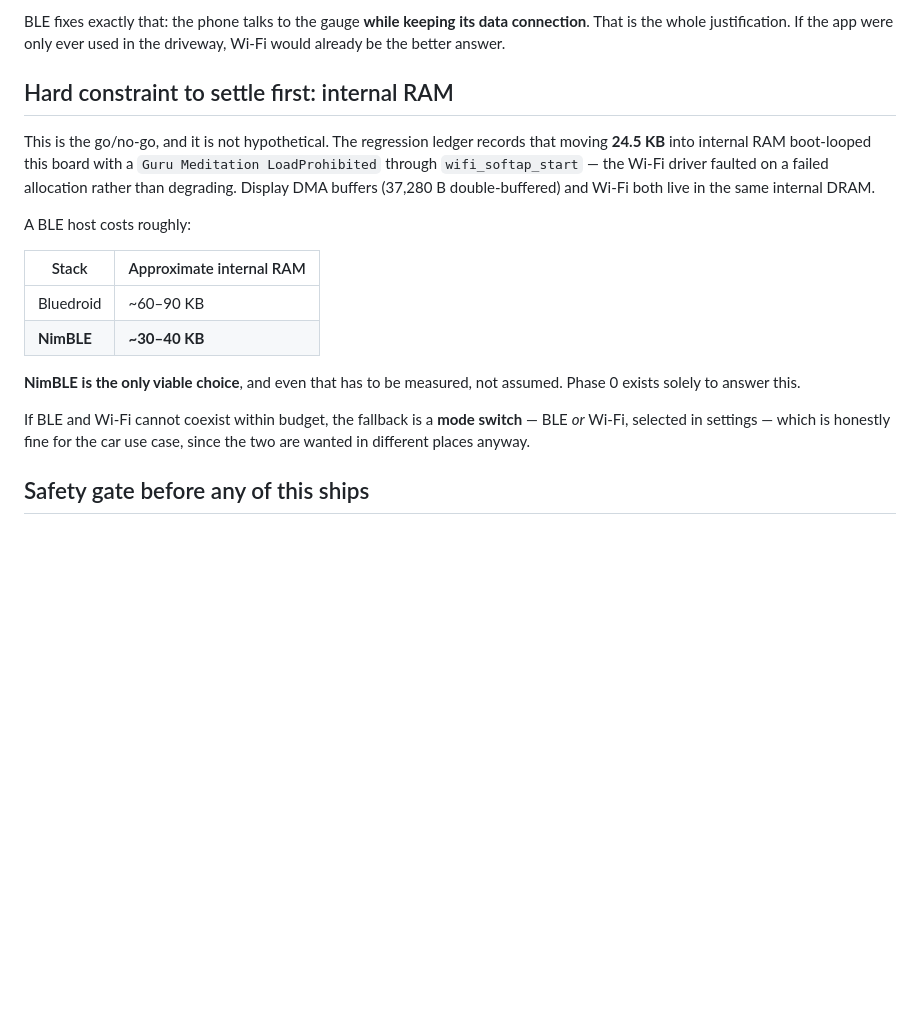
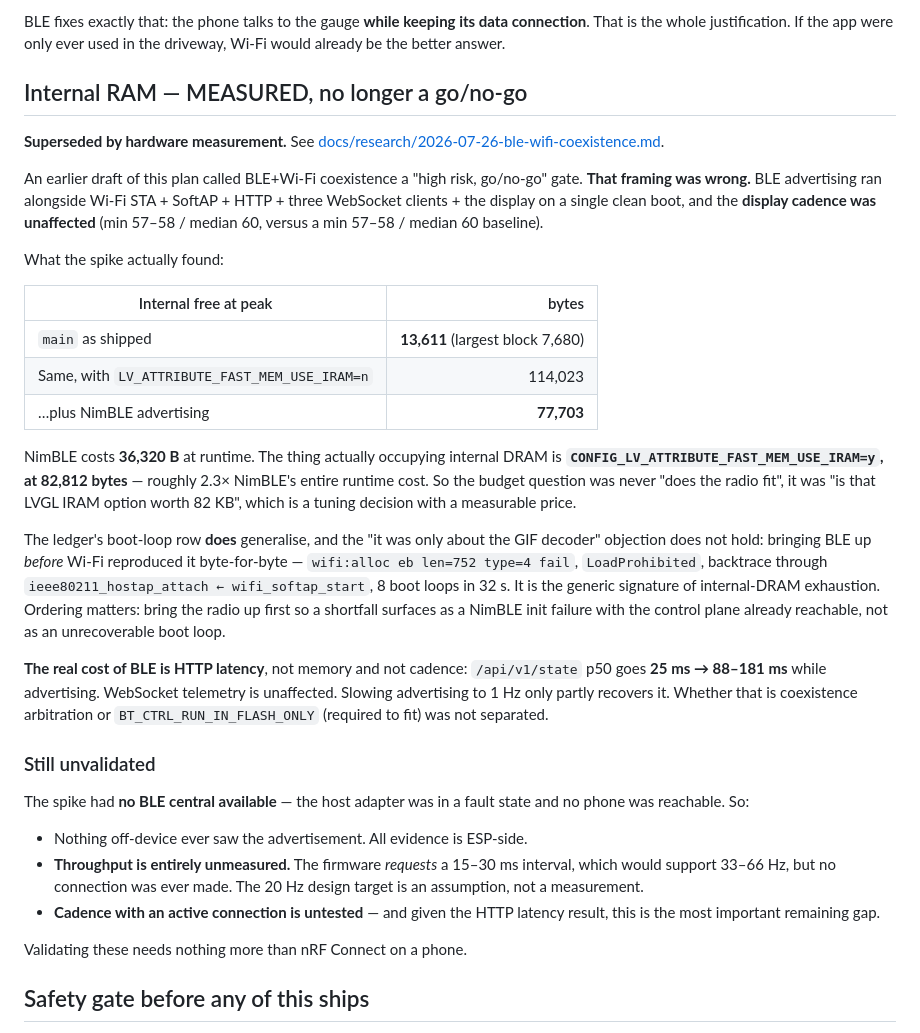
Before and after one commit to ZiadAbdelati/waveshare-boost-gauge, a Markdown page: docs/plans/2026-07-26-bluetooth-android-app.md, the part around the change. Drawn GitHub-style; blank space fills up the shorter version.

```diff
--- a/docs/plans/2026-07-26-bluetooth-android-app.md
+++ b/docs/plans/2026-07-26-bluetooth-android-app.md
@@ -17,27 +17,58 @@ BLE fixes exactly that: the phone talks to the gauge **while keeping its data
 connection**. That is the whole justification. If the app were only ever used in
 the driveway, Wi-Fi would already be the better answer.
 
-## Hard constraint to settle first: internal RAM
+## Internal RAM — MEASURED, no longer a go/no-go
 
-This is the go/no-go, and it is not hypothetical. The regression ledger records
-that moving **24.5 KB** into internal RAM boot-looped this board with a
-`Guru Meditation LoadProhibited` through `wifi_softap_start` — the Wi-Fi driver
-faulted on a failed allocation rather than degrading. Display DMA buffers
-(37,280 B double-buffered) and Wi-Fi both live in the same internal DRAM.
+**Superseded by hardware measurement.** See
+[docs/research/2026-07-26-ble-wifi-coexistence.md](../research/2026-07-26-ble-wifi-coexistence.md).
 
-A BLE host costs roughly:
+An earlier draft of this plan called BLE+Wi-Fi coexistence a "high risk,
+go/no-go" gate. **That framing was wrong.** BLE advertising ran alongside Wi-Fi
+STA + SoftAP + HTTP + three WebSocket clients + the display on a single clean
+boot, and the **display cadence was unaffected** (min 57–58 / median 60, versus
+a min 57–58 / median 60 baseline).
 
-| Stack | Approximate internal RAM |
-|---|---|
-| Bluedroid | ~60–90 KB |
-| **NimBLE** | **~30–40 KB** |
+What the spike actually found:
 
-**NimBLE is the only viable choice**, and even that has to be measured, not
-assumed. Phase 0 exists solely to answer this.
+| Internal free at peak | bytes |
+|---|---:|
+| `main` as shipped | **13,611** (largest block 7,680) |
+| Same, with `LV_ATTRIBUTE_FAST_MEM_USE_IRAM=n` | 114,023 |
+| …plus NimBLE advertising | **77,703** |
 
-If BLE and Wi-Fi cannot coexist within budget, the fallback is a **mode switch**
-— BLE *or* Wi-Fi, selected in settings — which is honestly fine for the car use
-case, since the two are wanted in different places anyway.
+NimBLE costs **36,320 B** at runtime. The thing actually occupying internal DRAM
+is **`CONFIG_LV_ATTRIBUTE_FAST_MEM_USE_IRAM=y`, at 82,812 bytes** — roughly 2.3×
+NimBLE's entire runtime cost. So the budget question was never "does the radio
+fit", it was "is that LVGL IRAM option worth 82 KB", which is a tuning decision
+with a measurable price.
+
+The ledger's boot-loop row **does** generalise, and the "it was only about the
+GIF decoder" objection does not hold: bringing BLE up *before* Wi-Fi reproduced
+it byte-for-byte — `wifi:alloc eb len=752 type=4 fail`, `LoadProhibited`,
+backtrace through `ieee80211_hostap_attach ← wifi_softap_start`, 8 boot loops in
+32 s. It is the generic signature of internal-DRAM exhaustion. Ordering matters:
+bring the radio up first so a shortfall surfaces as a NimBLE init failure with
+the control plane already reachable, not as an unrecoverable boot loop.
+
+**The real cost of BLE is HTTP latency**, not memory and not cadence:
+`/api/v1/state` p50 goes **25 ms → 88–181 ms** while advertising. WebSocket
+telemetry is unaffected. Slowing advertising to 1 Hz only partly recovers it.
+Whether that is coexistence arbitration or `BT_CTRL_RUN_IN_FLASH_ONLY` (required
+to fit) was not separated.
+
+### Still unvalidated
+
+The spike had **no BLE central available** — the host adapter was in a fault
+state and no phone was reachable. So:
+
+- Nothing off-device ever saw the advertisement. All evidence is ESP-side.
+- **Throughput is entirely unmeasured.** The firmware *requests* a 15–30 ms
+  interval, which would support 33–66 Hz, but no connection was ever made. The
+  20 Hz design target is an assumption, not a measurement.
+- **Cadence with an active connection is untested** — and given the HTTP latency
+  result, this is the most important remaining gap.
+
+Validating these needs nothing more than nRF Connect on a phone.
 
 ## Safety gate before any of this ships
 
```
Also changed, not shown: AGENTS.md (+2 -0 lines), docs/research/2026-07-26-ble-wifi-coexistence.md (added, +352 -0 lines).
